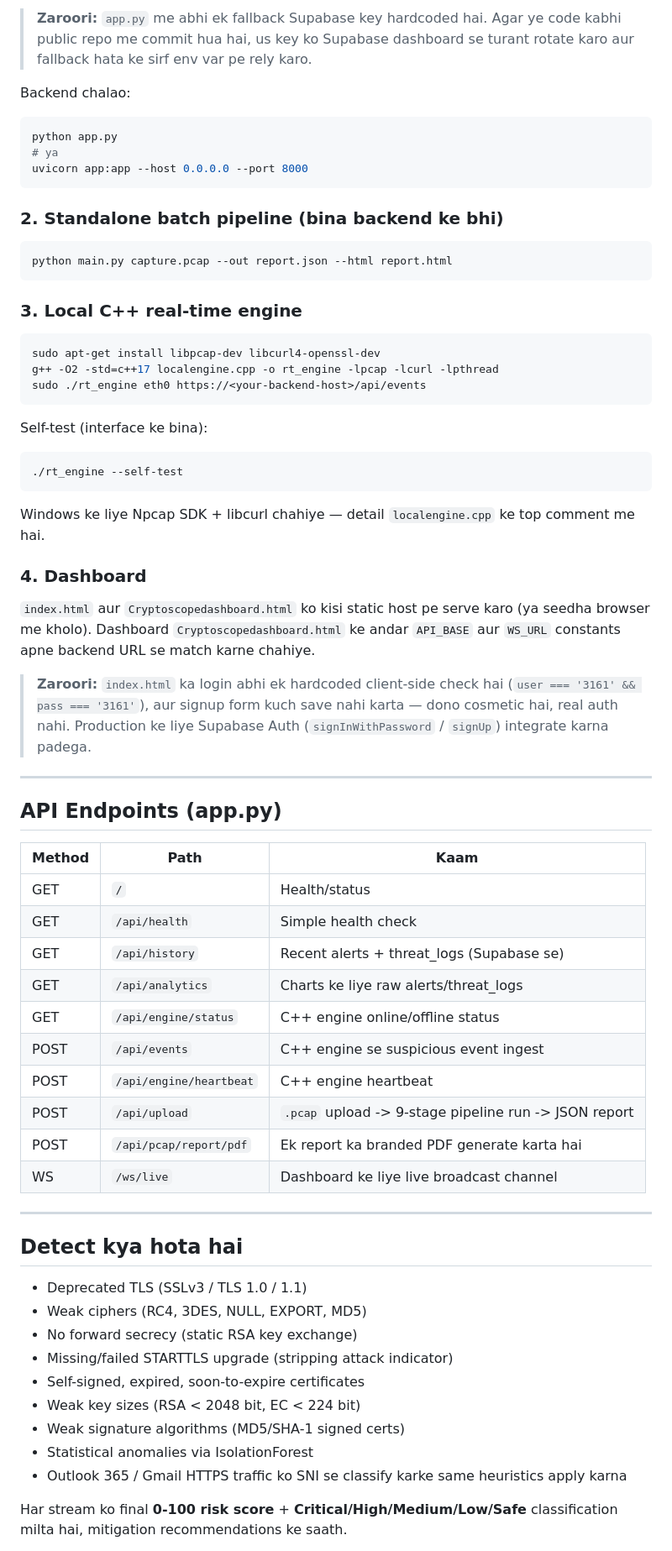
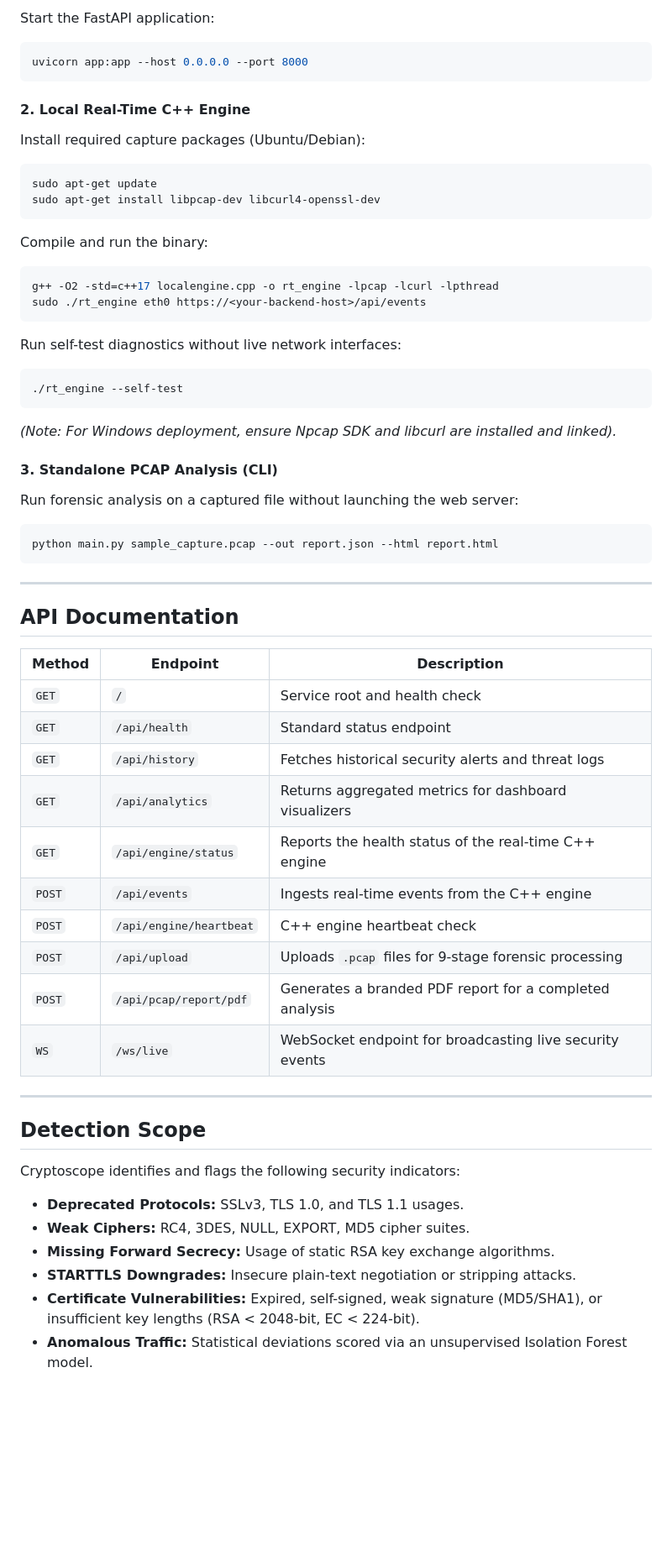
Before and after one commit to priyansh3161/CYBER-Shield-, a Markdown page: README.md, the part around one of its changes. Shown at 84% size. GitHub-like rendering; blank space fills up the shorter version.

````diff
--- a/README.md
+++ b/README.md
@@ -86,73 +105,70 @@ export SUPABASE_KEY="<your-anon-or-service-key>"
 ```
 
-> **Zaroori:** `app.py` me abhi ek fallback Supabase key hardcoded hai. Agar ye code kabhi public repo me commit hua hai, us key ko Supabase dashboard se turant rotate karo aur fallback hata ke sirf env var pe rely karo.
-
-Backend chalao:
+Start the FastAPI application:
 
 ```bash
-python app.py
-# ya
 uvicorn app:app --host 0.0.0.0 --port 8000
 ```
 
-### 2. Standalone batch pipeline (bina backend ke bhi)
+#### 2. Local Real-Time C++ Engine
+
+Install required capture packages (Ubuntu/Debian):
 
 ```bash
-python main.py capture.pcap --out report.json --html report.html
+sudo apt-get update
+sudo apt-get install libpcap-dev libcurl4-openssl-dev
 ```
 
-### 3. Local C++ real-time engine
+Compile and run the binary:
 
 ```bash
-sudo apt-get install libpcap-dev libcurl4-openssl-dev
 g++ -O2 -std=c++17 localengine.cpp -o rt_engine -lpcap -lcurl -lpthread
 sudo ./rt_engine eth0 https://<your-backend-host>/api/events
 ```
 
-Self-test (interface ke bina):
+Run self-test diagnostics without live network interfaces:
 
 ```bash
 ./rt_engine --self-test
 ```
 
-Windows ke liye Npcap SDK + libcurl chahiye — detail `localengine.cpp` ke top comment me hai.
+*(Note: For Windows deployment, ensure Npcap SDK and libcurl are installed and linked).*
 
-### 4. Dashboard
+#### 3. Standalone PCAP Analysis (CLI)
 
-`index.html` aur `Cryptoscopedashboard.html` ko kisi static host pe serve karo (ya seedha browser me kholo). Dashboard `Cryptoscopedashboard.html` ke andar `API_BASE` aur `WS_URL` constants apne backend URL se match karne chahiye.
+Run forensic analysis on a captured file without launching the web server:
 
-> **Zaroori:** `index.html` ka login abhi ek hardcoded client-side check hai (`user === '3161' && pass === '3161'`), aur signup form kuch save nahi karta — dono cosmetic hai, real auth nahi. Production ke liye Supabase Auth (`signInWithPassword` / `signUp`) integrate karna padega.
+```bash
+python main.py sample_capture.pcap --out report.json --html report.html
+```
 
 ---
 
-## API Endpoints (app.py)
+## API Documentation
 
-| Method | Path | Kaam |
+| Method | Endpoint | Description |
 |---|---|---|
-| GET | `/` | Health/status |
-| GET | `/api/health` | Simple health check |
-| GET | `/api/history` | Recent alerts + threat_logs (Supabase se) |
-| GET | `/api/analytics` | Charts ke liye raw alerts/threat_logs |
-| GET | `/api/engine/status` | C++ engine online/offline status |
-| POST | `/api/events` | C++ engine se suspicious event ingest |
-| POST | `/api/engine/heartbeat` | C++ engine heartbeat |
-| POST | `/api/upload` | `.pcap` upload -> 9-stage pipeline run -> JSON report |
-| POST | `/api/pcap/report/pdf` | Ek report ka branded PDF generate karta hai |
-| WS | `/ws/live` | Dashboard ke liye live broadcast channel |
+| `GET` | `/` | Service root and health check |
+| `GET` | `/api/health` | Standard status endpoint |
+| `GET` | `/api/history` | Fetches historical security alerts and threat logs |
+| `GET` | `/api/analytics` | Returns aggregated metrics for dashboard visualizers |
+| `GET` | `/api/engine/status` | Reports the health status of the real-time C++ engine |
+| `POST` | `/api/events` | Ingests real-time events from the C++ engine |
+| `POST` | `/api/engine/heartbeat` | C++ engine heartbeat check |
+| `POST` | `/api/upload` | Uploads `.pcap` files for 9-stage forensic processing |
+| `POST` | `/api/pcap/report/pdf` | Generates a branded PDF report for a completed analysis |
+| `WS` | `/ws/live` | WebSocket endpoint for broadcasting live security events |
 
 ---
 
-## Detect kya hota hai
+## Detection Scope
 
-- Deprecated TLS (SSLv3 / TLS 1.0 / 1.1)
-- Weak ciphers (RC4, 3DES, NULL, EXPORT, MD5)
-- No forward secrecy (static RSA key exchange)
-- Missing/failed STARTTLS upgrade (stripping attack indicator)
-- Self-signed, expired, soon-to-expire certificates
-- Weak key sizes (RSA < 2048 bit, EC < 224 bit)
-- Weak signature algorithms (MD5/SHA-1 signed certs)
-- Statistical anomalies via IsolationForest
-- Outlook 365 / Gmail HTTPS traffic ko SNI se classify karke same heuristics apply karna
+Cryptoscope identifies and flags the following security indicators:
 
-Har stream ko final **0-100 risk score** + **Critical/High/Medium/Low/Safe** classification milta hai, mitigation recommendations ke saath.
+- **Deprecated Protocols:** SSLv3, TLS 1.0, and TLS 1.1 usages.
+- **Weak Ciphers:** RC4, 3DES, NULL, EXPORT, MD5 cipher suites.
+- **Missing Forward Secrecy:** Usage of static RSA key exchange algorithms.
+- **STARTTLS Downgrades:** Insecure plain-text negotiation or stripping attacks.
+- **Certificate Vulnerabilities:** Expired, self-signed, weak signature (MD5/SHA1), or insufficient key lengths (RSA < 2048-bit, EC < 224-bit).
+- **Anomalous Traffic:** Statistical deviations scored via an unsupervised Isolation Forest model.
 
````
Also changed, not shown: other parts of README.md (+54 -30 lines).
